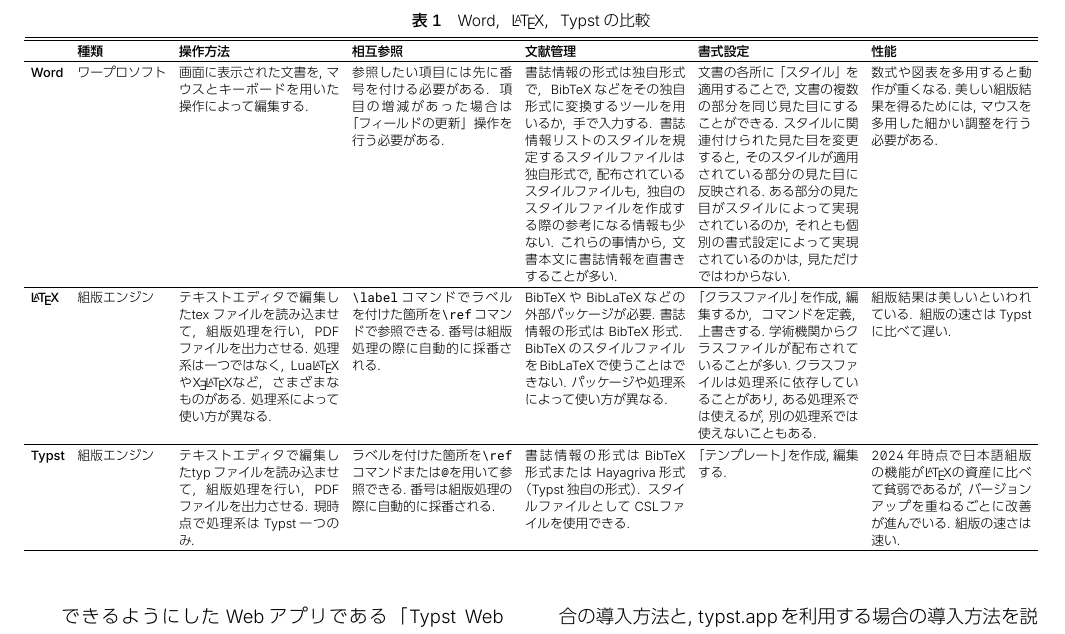
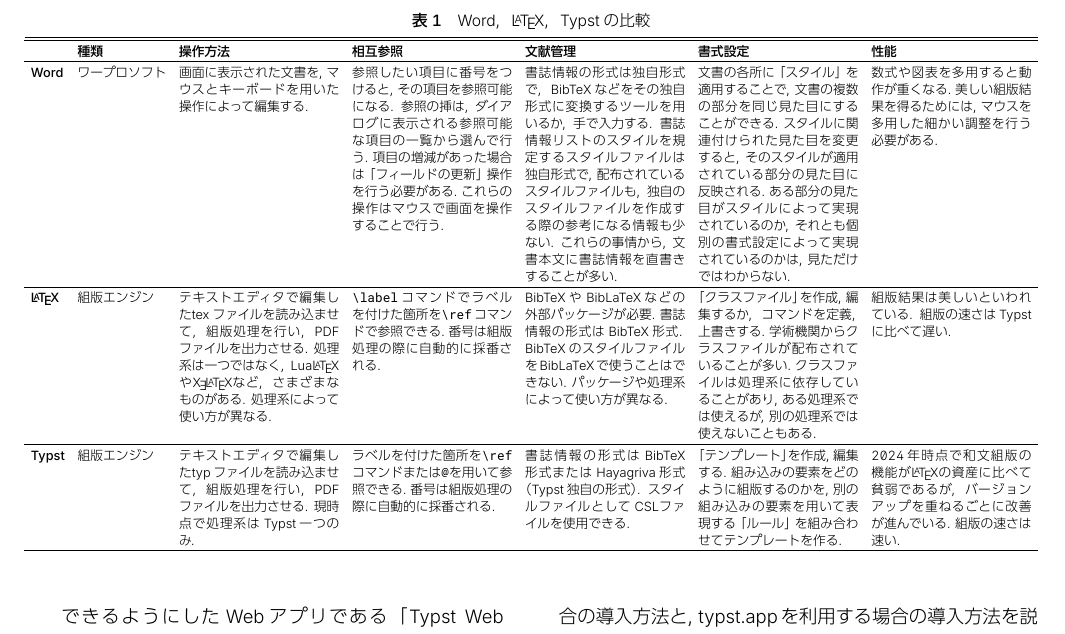
Before and after one commit to mgn901/mgn901-paper-typ, a Typst document (main.typ, which reads example-article.typ): part of page 2 of 4, cut so that both start at the same text. The pictures show the PDF file main.pdf that the author committed with the source.

Commit message:
chore: フォントのプリセットおよび文言の微修正

```diff
--- a/example-article.typ
+++ b/example-article.typ
@@ -111,7 +107,7 @@
     [*Word*],
     [ワープロソフト],
     [画面に表示された文書を，マウスとキーボードを用いた操作によって編集する．],
-    [参照したい項目には先に番号を付ける必要がある．項目の増減があった場合は「フィールドの更新」操作を行う必要がある．],
+    [参照したい項目に番号をつけると，その項目を参照可能になる．参照の挿は，ダイアログに表示される参照可能な項目の一覧から選んで行う．項目の増減があった場合は「フィールドの更新」操作を行う必要がある．これらの操作はマウスで画面を操作することで行う．],
     [書誌情報の形式は独自形式で，BibTeXなどをその独自形式に変換するツールを用いるか，手で入力する．書誌情報リストのスタイルを規定するスタイルファイルは独自形式で，配布されているスタイルファイルも，独自のスタイルファイルを作成する際の参考になる情報も少ない．これらの事情から，文書本文に書誌情報を直書きすることが多い．],
     [文書の各所に「スタイル」を適用することで，文書の複数の部分を同じ見た目にすることができる．スタイルに関連付けられた見た目を変更すると，そのスタイルが適用されている部分の見た目に反映される．ある部分の見た目がスタイルによって実現されているのか，それとも個別の書式設定によって実現されているのかは，見ただけではわからない．],
     [数式や図表を多用すると動作が重くなる．美しい組版結果を得るためには，マウスを多用した細かい調整を行う必要がある．],
@@ -129,8 +125,8 @@
     [テキストエディタで編集したtypファイルを読み込ませて，組版処理を行い，PDFファイルを出力させる．現時点で処理系はTypst一つのみ．],
     [ラベルを付けた箇所を`\ref`コマンドまたは`@`を用いて参照できる．番号は組版処理の際に自動的に採番される．],
     [書誌情報の形式はBibTeX形式またはHayagriva形式（Typst独自の形式）．スタイルファイルとしてCSLファイルを使用できる．],
-    [「テンプレート」を作成，編集する．],
-    [2024年時点で日本語組版の機能が#[#LaTeX]の資産に比べて貧弱であるが，バージョンアップを重ねるごとに改善が進んでいる．組版の速さは速い．],
+    [「テンプレート」を作成，編集する．組み込みの要素をどのように組版するのかを，別の組み込みの要素を用いて表現する「ルール」を組み合わせてテンプレートを作る．],
+    [2024年時点で和文組版の機能が#[#LaTeX]の資産に比べて貧弱であるが，バージョンアップを重ねるごとに改善が進んでいる．組版の速さは速い．],
   ),
 ) <table:Word-LaTeX-Typstの比較>
 
--- a/main.typ
+++ b/main.typ
@@ -99,7 +99,7 @@
     [*Word*],
     [ワープロソフト],
     [画面に表示された文書を，マウスとキーボードを用いた操作によって編集する．],
-    [参照したい項目には先に番号を付ける必要がある．項目の増減があった場合は「フィールドの更新」操作を行う必要がある．],
+    [参照したい項目に番号をつけると，その項目を参照可能になる．参照の挿は，ダイアログに表示される参照可能な項目の一覧から選んで行う．項目の増減があった場合は「フィールドの更新」操作を行う必要がある．これらの操作はマウスで画面を操作することで行う．],
     [書誌情報の形式は独自形式で，BibTeXなどをその独自形式に変換するツールを用いるか，手で入力する．書誌情報リストのスタイルを規定するスタイルファイルは独自形式で，配布されているスタイルファイルも，独自のスタイルファイルを作成する際の参考になる情報も少ない．これらの事情から，文書本文に書誌情報を直書きすることが多い．],
     [文書の各所に「スタイル」を適用することで，文書の複数の部分を同じ見た目にすることができる．スタイルに関連付けられた見た目を変更すると，そのスタイルが適用されている部分の見た目に反映される．ある部分の見た目がスタイルによって実現されているのか，それとも個別の書式設定によって実現されているのかは，見ただけではわからない．],
     [数式や図表を多用すると動作が重くなる．美しい組版結果を得るためには，マウスを多用した細かい調整を行う必要がある．],
@@ -117,8 +117,8 @@
     [テキストエディタで編集したtypファイルを読み込ませて，組版処理を行い，PDFファイルを出力させる．現時点で処理系はTypst一つのみ．],
     [ラベルを付けた箇所を`\ref`コマンドまたは`@`を用いて参照できる．番号は組版処理の際に自動的に採番される．],
     [書誌情報の形式はBibTeX形式またはHayagriva形式（Typst独自の形式）．スタイルファイルとしてCSLファイルを使用できる．],
-    [「テンプレート」を作成，編集する．],
-    [2024年時点で日本語組版の機能が#[#LaTeX]の資産に比べて貧弱であるが，バージョンアップを重ねるごとに改善が進んでいる．組版の速さは速い．],
+    [「テンプレート」を作成，編集する．組み込みの要素をどのように組版するのかを，別の組み込みの要素を用いて表現する「ルール」を組み合わせてテンプレートを作る．],
+    [2024年時点で和文組版の機能が#[#LaTeX]の資産に比べて貧弱であるが，バージョンアップを重ねるごとに改善が進んでいる．組版の速さは速い．],
   ),
 ) <table:Word-LaTeX-Typstの比較>
 
```
Also changed, not shown: libs/presets/common.typ (+2 -2 lines), example-article.pdf, example-report.pdf, main.pdf, example-article.typ (4 more changed lines), 1 other file.
